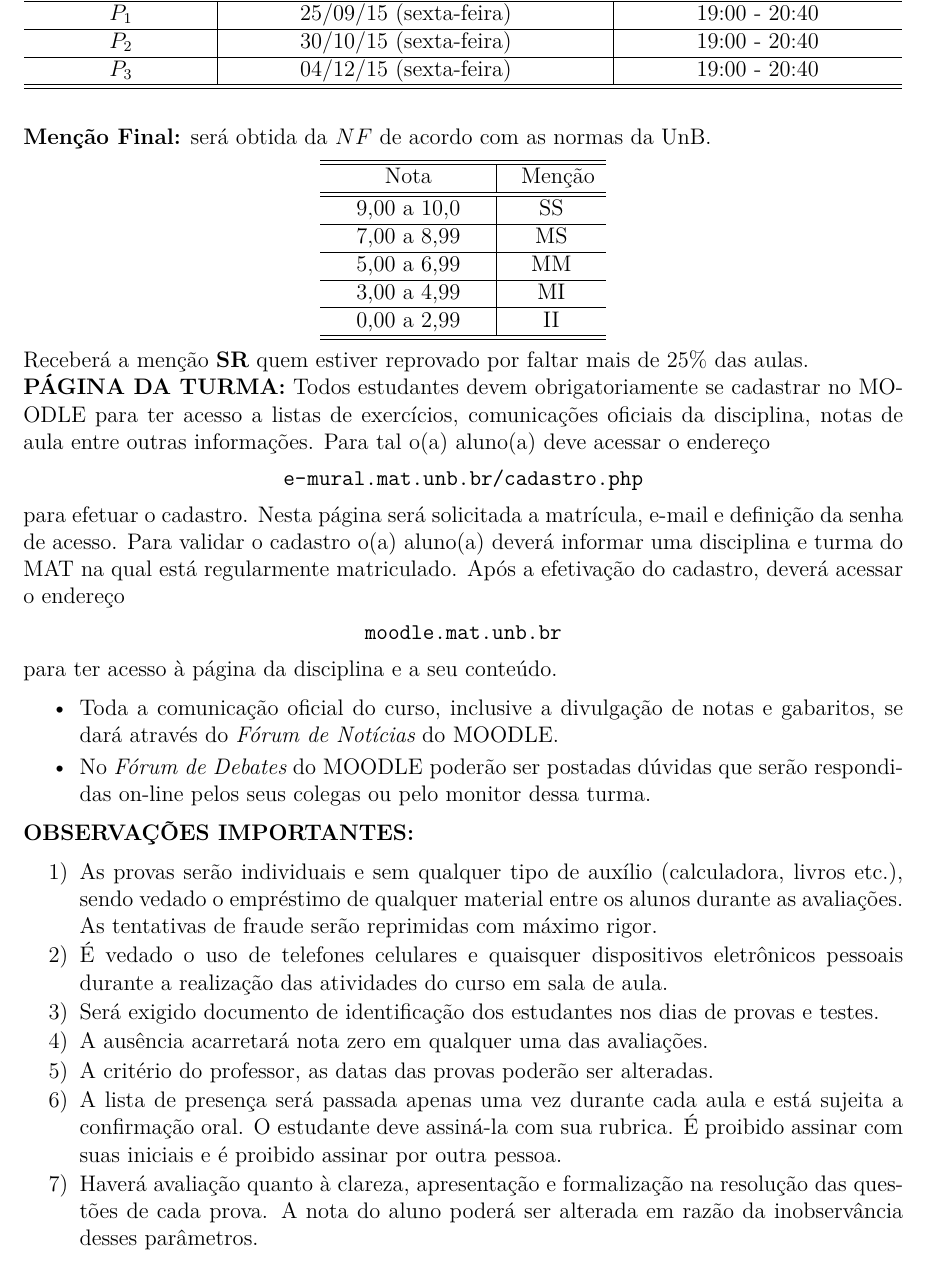
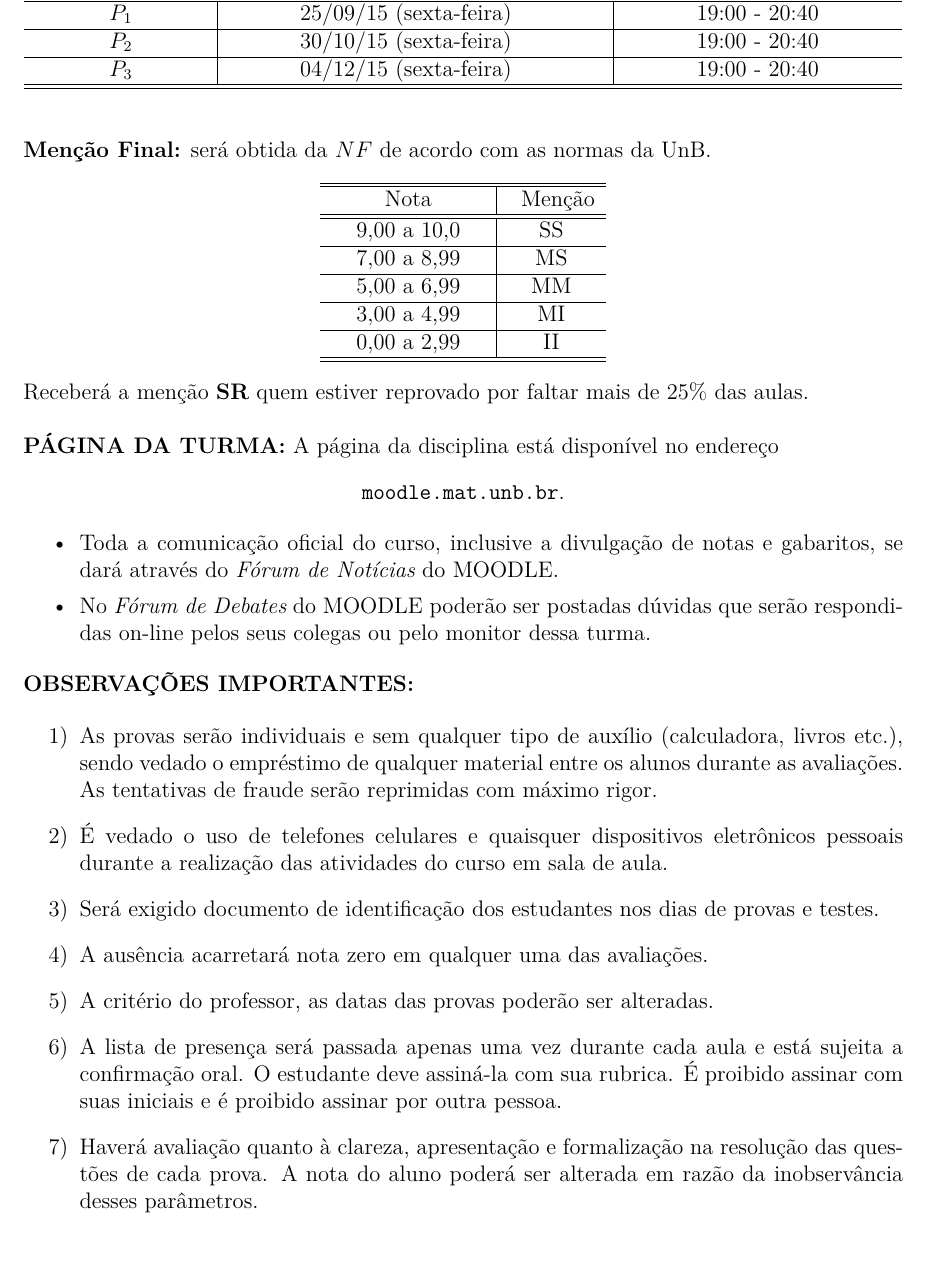
Before and after one commit to jfreitasunb/Algebra-1, a LaTeX document (plano-algebra-1_(2-2015).tex): part of page 2 of 2, cut so that both start at the same text. Compiled offline with XeLaTeX.

Commit message:
Informações sobre o moodle.

```diff
--- a/plano-algebra-1_(2-2015).tex
+++ b/plano-algebra-1_(2-2015).tex
@@ -132,16 +132,11 @@ acordo com as normas da UnB.
 Receber{\'a} a men{\c c}{\~a}o {\bf SR} quem estiver reprovado por faltar mais de 25\%
 das aulas.
 
-\noindent {\bf{P\'{A}GINA DA TURMA:}} Todos estudantes devem
-obrigatoriamente se cadastrar no MOODLE para ter acesso a listas de exerc{\'\i}cios, comunica\c{c}\~oes oficiais da disciplina, notas de aula entre outras informa\c{c}\~oes. Para tal o(a) aluno(a) deve acessar o endere\c{c}o
+\vspace{0.5cm}
+\noindent {\bf{P\'{A}GINA DA TURMA:}} A página da disciplina está disponível no endereço
 \begin{center}
-    \url{e-mural.mat.unb.br/cadastro.php}
+    \url{moodle.mat.unb.br}.
 \end{center}
- para efetuar o cadastro. Nesta p\'agina ser\'a solicitada a matr{\'\i}cula, e-mail e defini\c{c}\~ao da senha de acesso. Para validar o cadastro o(a) aluno(a) dever\'a informar uma disciplina e turma do MAT na qual est\'a regularmente matriculado. Ap\'os a efetiva\c{c}\~ao do cadastro, dever\'a acessar o endere\c{c}o
- \begin{center}
-     \url{moodle.mat.unb.br}
- \end{center}
-  para ter acesso \`a p\'agina da disciplina e a seu conte\'udo.
 
 
 \begin{itemize}
@@ -160,24 +155,22 @@ colegas ou pelo monitor dessa turma.
 aux\'{\i}lio (calculadora, livros etc.), sendo vedado o empr\'{e}stimo de
 qualquer material entre os alunos durante as avalia\c{c}\~{o}es. As
 tentativas de fraude ser\~{a}o reprimidas com m\'{a}ximo rigor.
-\vspace{-0.25cm}
 
-\item[2)] \'{E} vedado o uso de telefones celulares e quaisquer dispositivos eletr\^{o}nicos pessoais durante a realiza\c{c}\~{a}o das atividades do curso em sala de aula. \vspace{-0.25cm}
+\item[2)] \'{E} vedado o uso de telefones celulares e quaisquer dispositivos eletr\^{o}nicos pessoais durante a realiza\c{c}\~{a}o das atividades do curso em sala de aula.
 
 \item[3)] Ser\'{a} exigido documento de identifica\c{c}\~{a}o dos estudantes nos
-dias de provas e testes. \vspace{-0.25cm}
+dias de provas e testes.
 
 \item[4)] A aus\^{e}ncia acarretar\'{a} nota zero em qualquer uma das
-avalia\c{c}\~{o}es. \vspace{-0.25cm}
+avalia\c{c}\~{o}es.
 
 \item[5)] A crit\'{e}rio do professor, as datas das provas poder\~{a}o
-ser alteradas. \vspace{-0.25cm}
+ser alteradas.
 
 \item[6)] A lista de presen\c{c}a ser\'{a} passada apenas uma vez
 durante cada aula e est\'{a} sujeita a confirma\c{c}\~{a}o oral. O
 estudante deve assin\'{a}-la com sua rubrica. {\'E} proibido assinar
 com suas iniciais e \'{e} proibido assinar por outra pessoa.
-\vspace{-0.25cm}
 
 \item[7)] Haver{\'a} avalia{\c c}{\~a}o quanto {\`a} clareza, apresenta{\c
 c}{\~a}o e formaliza{\c c}{\~a}o na  resolu{\c c}{\~a}o das quest{\~o}es de
```
